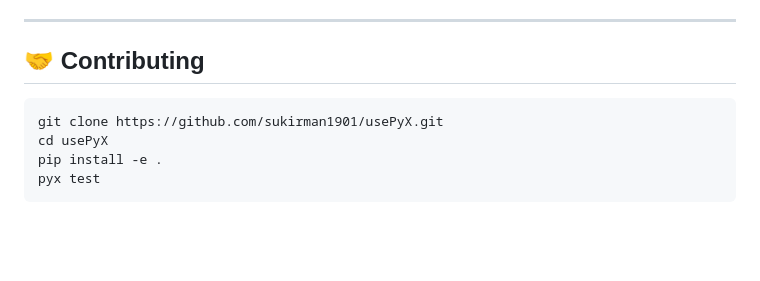
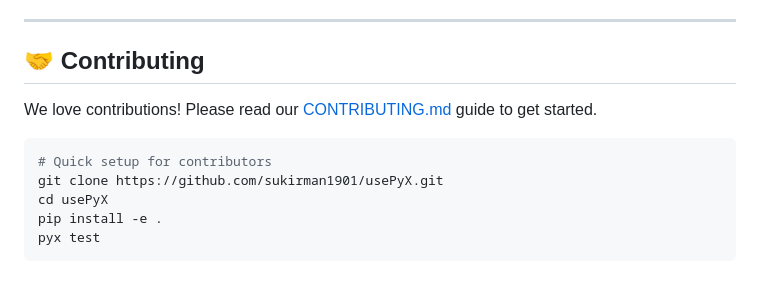
Before and after one commit to sukirman1901/usePyX, a Markdown page: README.md, the part around the change. Drawn GitHub-style; blank space fills up the shorter version.

Commit message:
Add CONTRIBUTING.md guide

````diff
--- a/README.md
+++ b/README.md
@@ -504,7 +504,10 @@ PyX mengikuti filosofi bahwa developer productivity lebih penting dari ceremonia
 
 ## 🤝 Contributing
 
+We love contributions! Please read our [CONTRIBUTING.md](CONTRIBUTING.md) guide to get started.
+
 ```bash
+# Quick setup for contributors
 git clone https://github.com/sukirman1901/usePyX.git
 cd usePyX
 pip install -e .
````
Also changed, not shown: CONTRIBUTING.md (added, +67 -0 lines).
